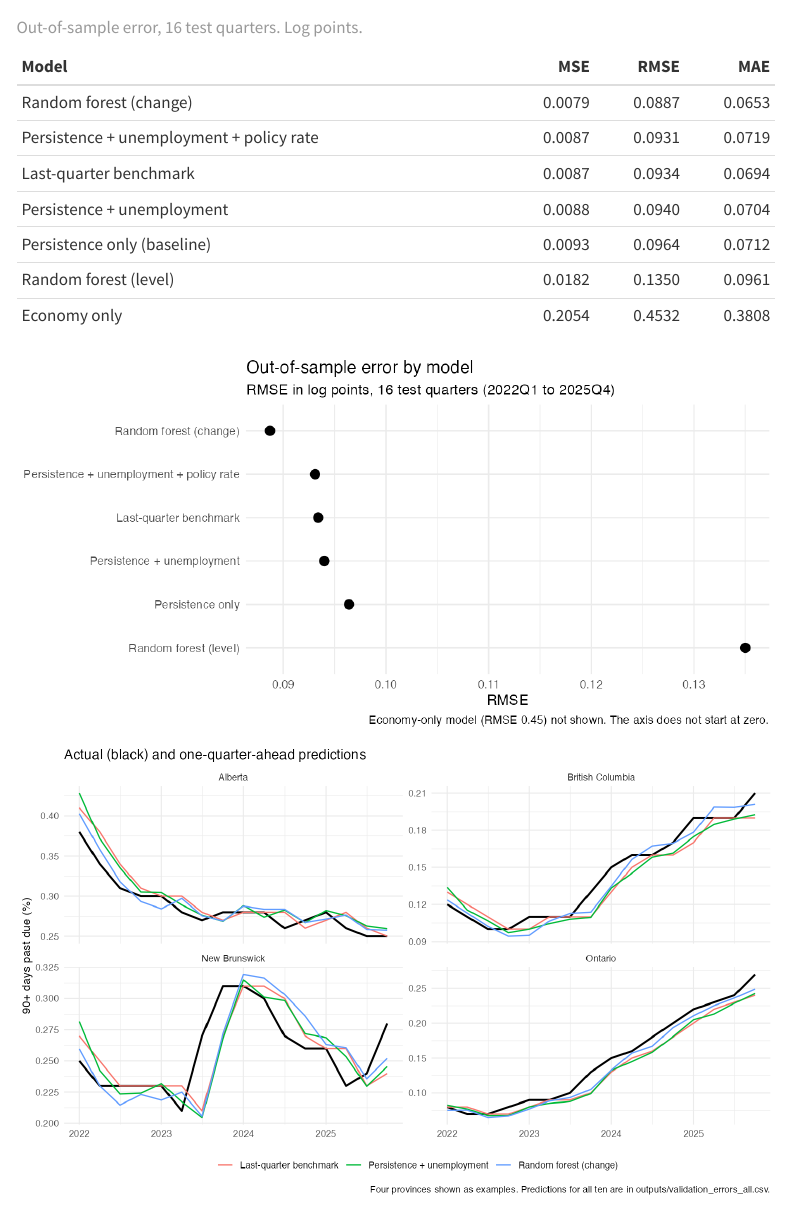
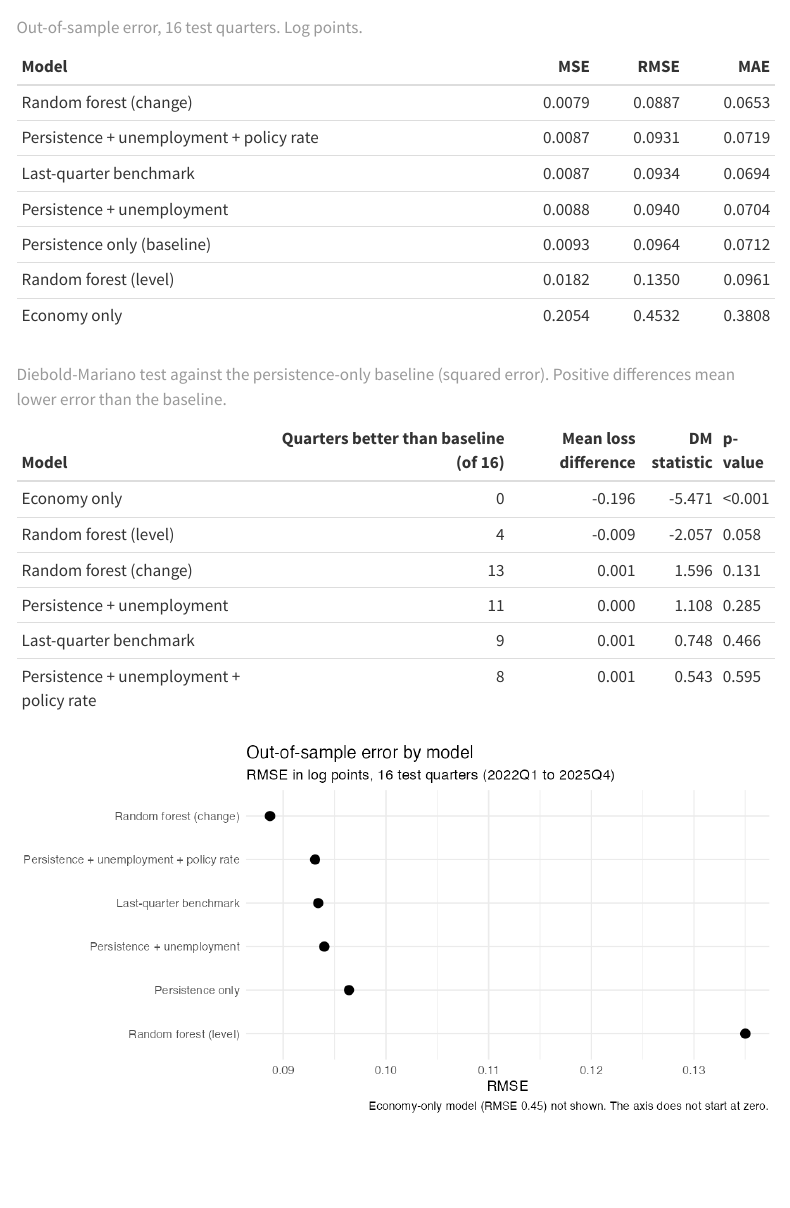
Before and after one commit to luisalonso8/Canada_mortgage_risk, a Quarto document (reports/report.qmd): the page in a window 1100 px wide, from 4840 px down. Rendered offline with R 4.5, knitr and Pandoc in place of Quarto, with nearby package versions; menus at the side of the page are left out.

Commit message:
Add Diebold-Mariano table to the report
Show the squared-error tests against the persistence baseline, with quarters better than the baseline, the mean loss difference, the statistic and the p-value.

````diff
--- a/reports/report.qmd
+++ b/reports/report.qmd
@@ -145,7 +145,20 @@ rd("validation_scores_all.csv") |>
   kable(digits = 4, caption = "Out-of-sample error, 16 test quarters. Log points.")
 ```
 
-<!-- TODO: add the Diebold-Mariano table (validation_tests.csv) after checking its column names. -->
+```{r}
+#| label: dm-table
+rd("validation_tests.csv") |>
+  filter(loss == "mse") |>
+  mutate(model = recode(model, !!!model_labels),
+         p_value = ifelse(p_value < 0.001, "<0.001", sprintf("%.3f", p_value))) |>
+  select(Model = model,
+         `Quarters better than baseline (of 16)` = quarters_better,
+         `Mean loss difference` = mean_difference,
+         `DM statistic` = statistic,
+         `p-value` = p_value) |>
+  kable(digits = 3,
+        caption = "Diebold-Mariano test against the persistence-only baseline (squared error). Positive differences mean lower error than the baseline.")
+```
 
 ![](`r fig("validation_rmse.png")`)
 
````
